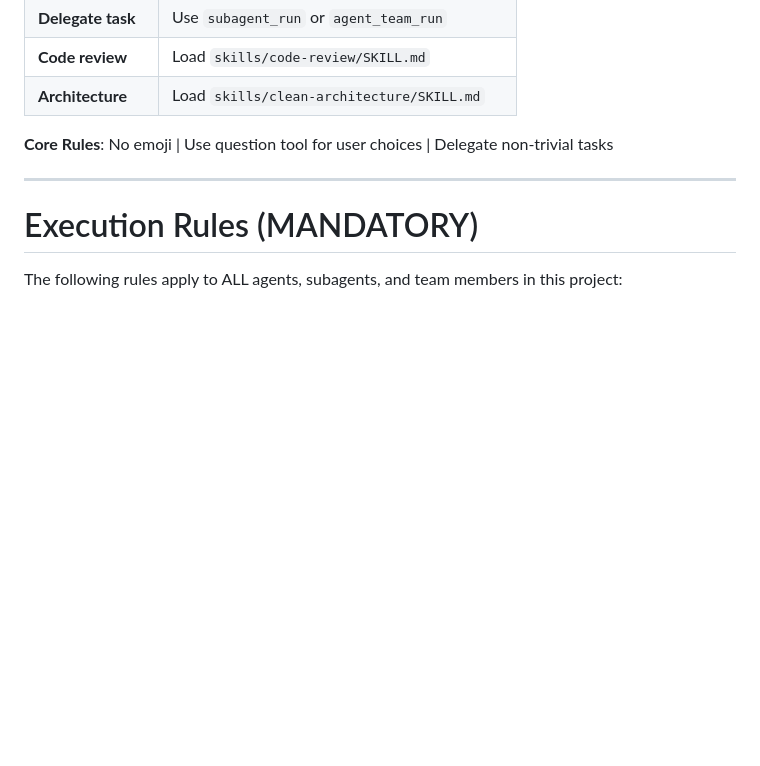
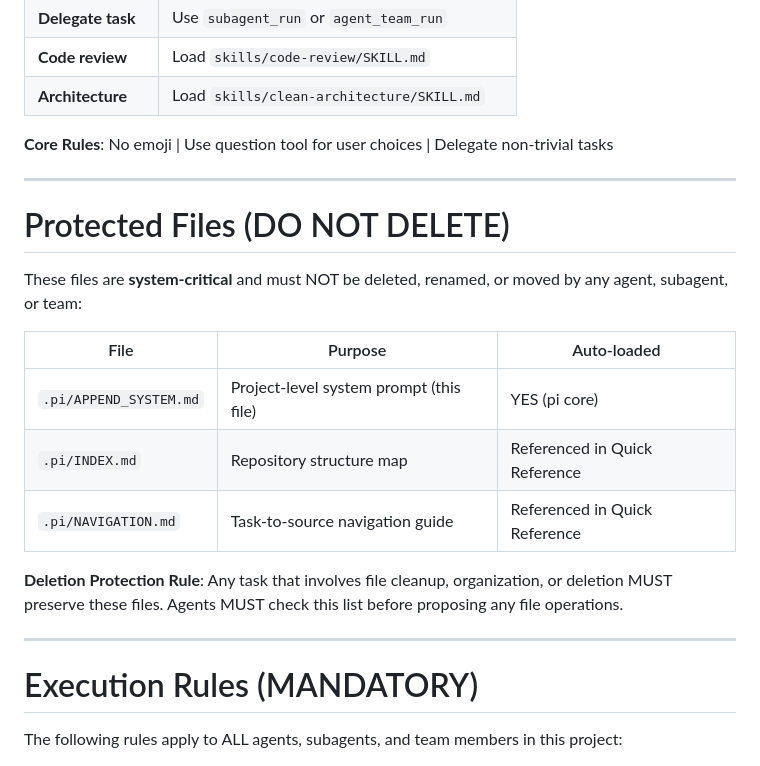
Before and after one commit to Mekann2904/mekann, a Markdown page: .pi/APPEND_SYSTEM.md, the part around the change. Drawn GitHub-style; blank space fills up the shorter version.

Commit message:
docs: システム必須ファイルの保護ルールを追加する
## 背景
システム管理対象のmdファイル整理に伴い、削除保護ルールを明文化する必要があった。

## 変更内容
- APPEND_SYSTEM.mdに「Protected Files (DO NOT DELETE)」セクションを追加
- doc-gardeningチーム定義に保護ファイルリストを追加
- file-organizerチーム定義に保護ファイルリストを追加

## 影響範囲
- すべてのエージェント・サブエージェント・チームメンバーに保護ルールが適用される
- ファイル整理・削除タスク実行前に保護ファイルの確認が義務化される

```diff
--- a/.pi/APPEND_SYSTEM.md
+++ b/.pi/APPEND_SYSTEM.md
@@ -15,6 +15,20 @@
 | **Architecture** | Load `skills/clean-architecture/SKILL.md` |
 
 **Core Rules**: No emoji | Use question tool for user choices | Delegate non-trivial tasks
+
+---
+
+# Protected Files (DO NOT DELETE)
+
+These files are **system-critical** and must NOT be deleted, renamed, or moved by any agent, subagent, or team:
+
+| File | Purpose | Auto-loaded |
+|------|---------|-------------|
+| `.pi/APPEND_SYSTEM.md` | Project-level system prompt (this file) | YES (pi core) |
+| `.pi/INDEX.md` | Repository structure map | Referenced in Quick Reference |
+| `.pi/NAVIGATION.md` | Task-to-source navigation guide | Referenced in Quick Reference |
+
+**Deletion Protection Rule**: Any task that involves file cleanup, organization, or deletion MUST preserve these files. Agents MUST check this list before proposing any file operations.
 
 ---
 
```
Also changed, not shown: 2 other files.
